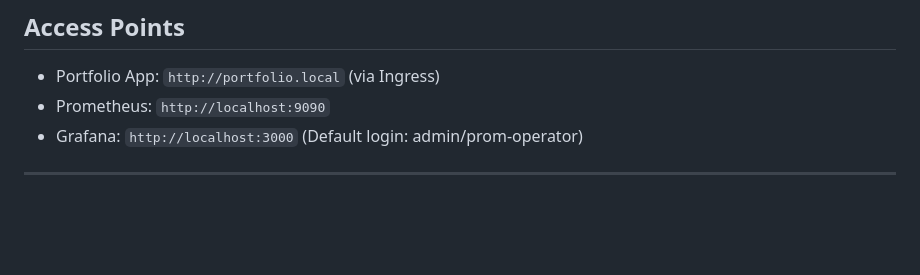
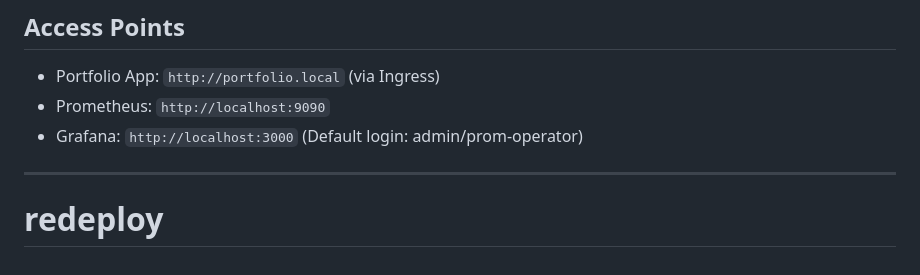
Before and after one commit to sumeetp121-devops/devops-portfolio, a Markdown page: README.md, the part around the change. GitHub-like rendering; blank space fills up the shorter version.

```diff
--- a/README.md
+++ b/README.md
@@ -88,3 +88,4 @@ To deploy a simple HTML/CSS portfolio website using the following DevOps stack:
 - Grafana: `http://localhost:3000` (Default login: admin/prom-operator)
 
 ---
+# redeploy
```
